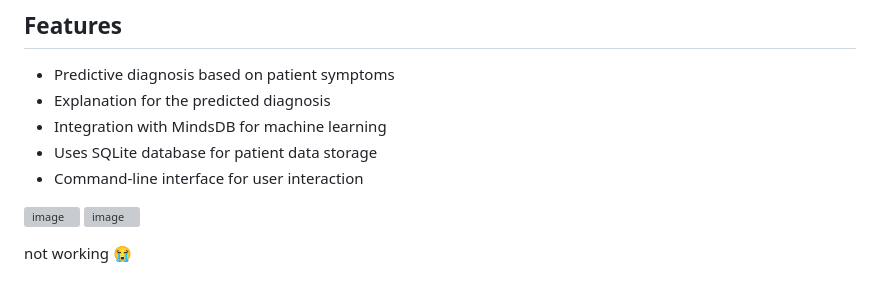
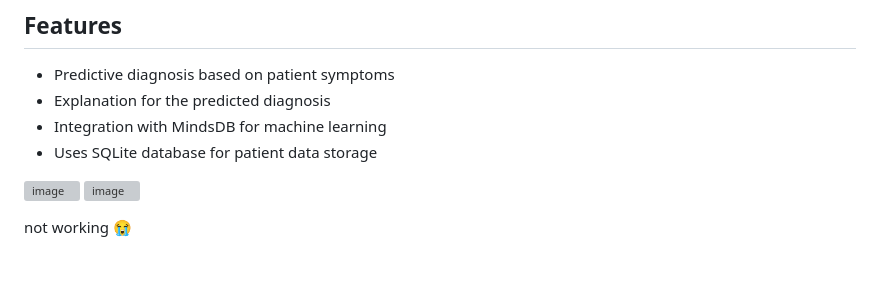
Before and after one commit to sneha-4-22/Health_Hub, a Markdown page: README.md, the part around the change. Rendered like a GitHub page; grey boxes are pictures that could not be loaded.

```diff
--- a/README.md
+++ b/README.md
@@ -8,7 +8,7 @@ The Healthcare Diagnosis Assistant is a predictive tool that uses machine learni
 - Explanation for the predicted diagnosis
 - Integration with MindsDB for machine learning
 - Uses SQLite database for patient data storage
-- Command-line interface for user interaction
+
 
 ![image](https://github.com/sneha-4-22/Health_assistant/assets/112711068/073d6b5e-421c-4f13-8acf-b6a1ca514729)
 ![image](https://github.com/sneha-4-22/Health_assistant/assets/112711068/52eeff64-9a27-41ce-bc33-8ec3c87bcb04)
```
